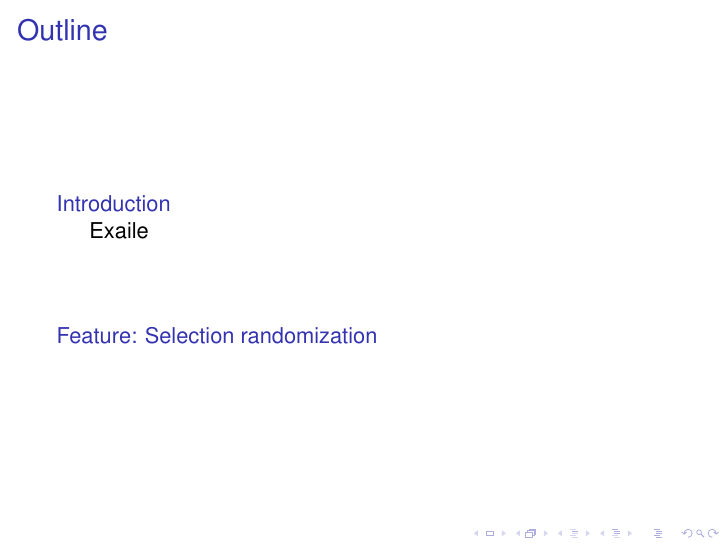
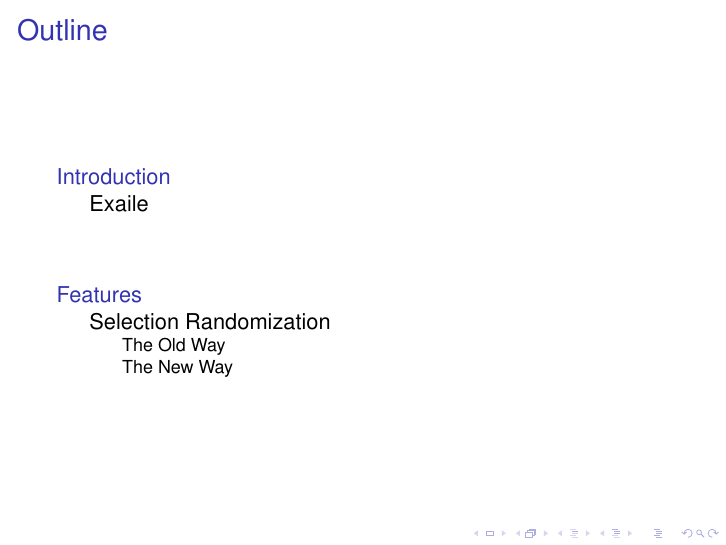
Before and after one commit to abhishekmukherg/oss_presentation, LaTeX slides (group102.tex): page 2 of 8. Compiled offline with pdfLaTeX.

Commit message:
Added sectioning to roy's stuff

```diff
--- a/group102.tex
+++ b/group102.tex
@@ -81,7 +81,9 @@
   \end{itemize}
 \end{frame}
 
-\section{Feature: Selection randomization}
+\section{Features}
+
+\subsection{Selection Randomization}
 
 \begin{frame}{Feature: Selection randomization}
   \begin{itemize}
@@ -98,6 +100,7 @@
   \end{itemize}
 \end{frame}
 
+\subsubsection{The Old Way}
 \begin{frame}{The Old Way}
   \begin{itemize}
     \item Select this from the menu:
@@ -108,6 +111,7 @@
   \end{itemize}
 \end{frame}
 
+\subsubsection{The New Way}
 \begin{frame}{The New Way}
   \begin{itemize}
   \item Select several things in your playlist:
```
